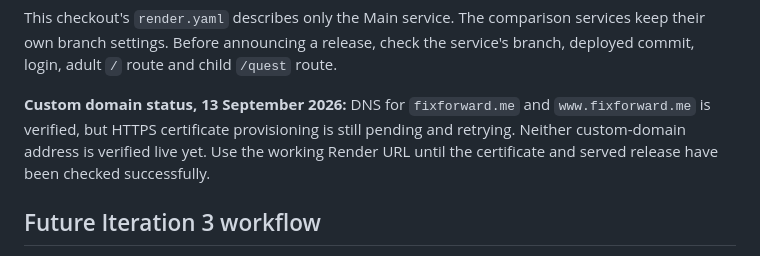
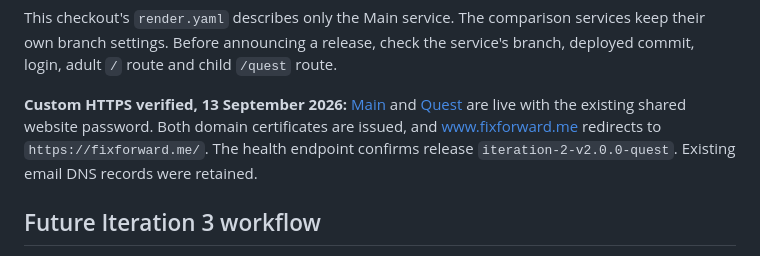
Before and after one commit to dilan-monash/fix-forward, a Markdown page: README.md, the part around the change. Rendered like a GitHub page.

Commit message:
Record verified fixforward.me HTTPS release

```diff
--- a/README.md
+++ b/README.md
@@ -16,7 +16,7 @@ Main is the place for approved releases. Iteration 1 and Iteration 2 remain sepa
 
 This checkout's `render.yaml` describes only the Main service. The comparison services keep their own branch settings. Before announcing a release, check the service's branch, deployed commit, login, adult `/` route and child `/quest` route.
 
-**Custom domain status, 13 September 2026:** DNS for `fixforward.me` and `www.fixforward.me` is verified, but HTTPS certificate provisioning is still pending and retrying. Neither custom-domain address is verified live yet. Use the working Render URL until the certificate and served release have been checked successfully.
+**Custom HTTPS verified, 13 September 2026:** [Main](https://fixforward.me/) and [Quest](https://fixforward.me/quest) are live with the existing shared website password. Both domain certificates are issued, and [www.fixforward.me](https://www.fixforward.me/) redirects to `https://fixforward.me/`. The health endpoint confirms release `iteration-2-v2.0.0-quest`. Existing email DNS records were retained.
 
 ## Future Iteration 3 workflow
 
```
